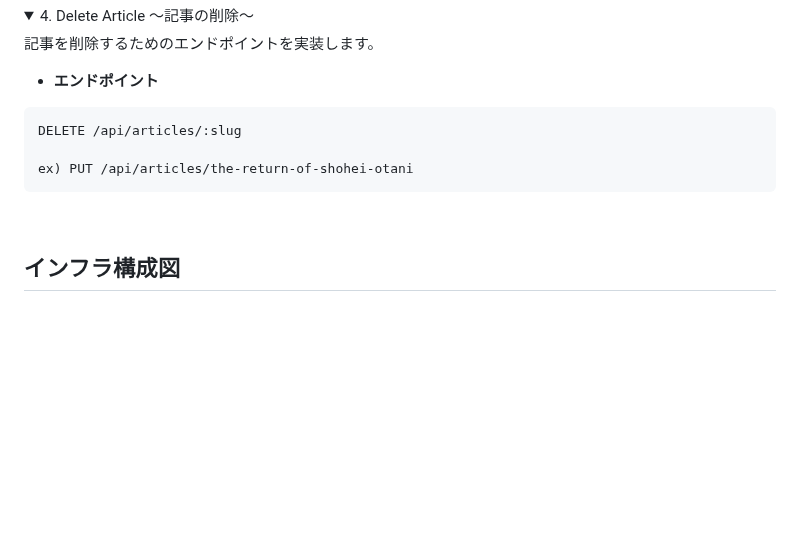
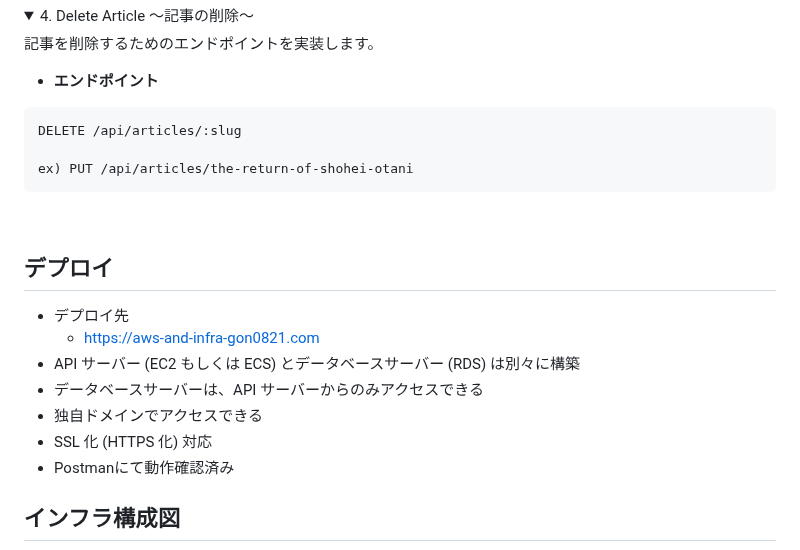
Before and after one commit to gon0821/RealWorld-API, a Markdown page: README.md, the part around the change. Drawn GitHub-style; folded sections open; blank space fills up the shorter version.

```diff
--- a/README.md
+++ b/README.md
@@ -139,6 +139,16 @@ ex) PUT /api/articles/the-return-of-shohei-otani
 
 <br>
 
+## デプロイ
+
+- デプロイ先
+  - https://aws-and-infra-gon0821.com
+- API サーバー (EC2 もしくは ECS) とデータベースサーバー (RDS) は別々に構築
+- データベースサーバーは、API サーバーからのみアクセスできる
+- 独自ドメインでアクセスできる
+- SSL 化 (HTTPS 化) 対応
+- Postmanにて動作確認済み
+
 ## インフラ構成図
 
 ![RealWorldインフラ構成図](documents/RealWorld_aws_infra.png "インフラ構成図")
```
